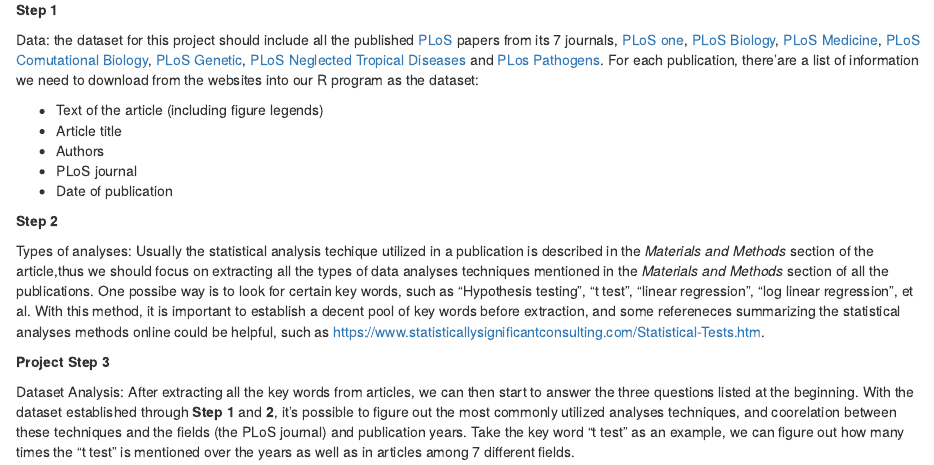
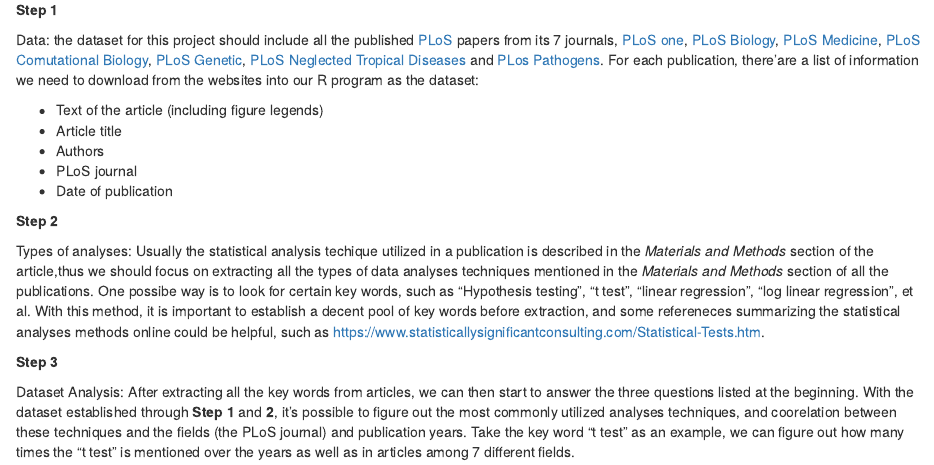
Before and after one commit to yzhang119/DataScience_Project, an R Markdown document (Project_Report.Rmd): the page in a window 1100 px wide, from 280 px down. Rendered offline with R 4.5, knitr and Pandoc, with nearby package versions.

Commit message:
Update Project_Report.Rmd

```diff
--- a/Project_Report.Rmd
+++ b/Project_Report.Rmd
@@ -32,7 +32,7 @@
 Types of analyses: Usually the statistical analysis techique utilized in a publication is described in the *Materials and Methods* section of the article,thus we should focus on extracting all the types of data analyses techniques mentioned in the *Materials and Methods* section of all the publications. One possibe way is to look for certain key words, such as "Hypothesis testing", "t test", "linear regression", "log linear regression", et al. With this method, it is important to establish a decent pool of key words before extraction, and some refereneces summarizing the statistical analyses methods online could be helpful, such as https://www.statisticallysignificantconsulting.com/Statistical-Tests.htm.
 
 
-**Project Step 3**
+**Step 3**
 
 Dataset Analysis: After extracting all the key words from articles, we can then start to answer the three questions listed at the beginning. With the dataset established through **Step 1** and **2**, it's possible to figure out the most commonly utilized analyses techniques, and coorelation between these techniques and the fields (the PLoS journal) and publication years. Take the key word "t test" as an example, we can figure out how many times the "t test" is mentioned over the years as well as in articles among 7 different fields.
 
```
